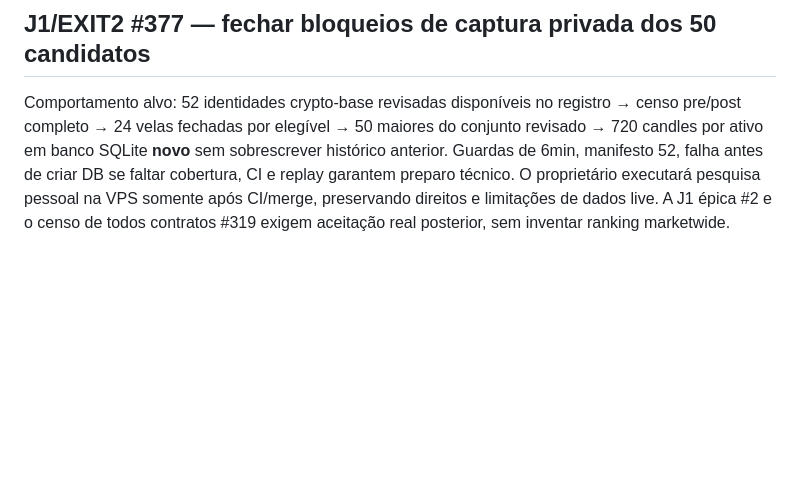
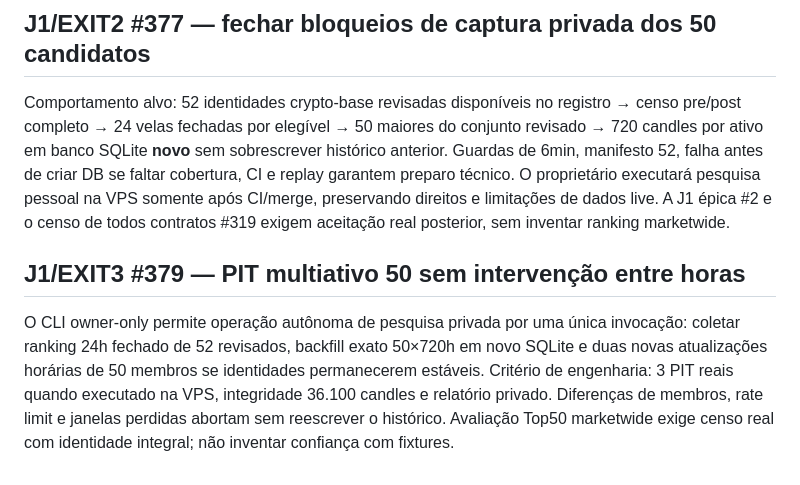
Before and after one commit to leandrosilveiradepaula/crypto-intelligence-agent, a Markdown page: docs/JOURNEYS.md, the part around the change. Rendered like a GitHub page; blank space fills up the shorter version.

Commit message:
J1 #379: document one-run 50-asset 3-PIT capture in docs/JOURNEYS.md

```diff
--- a/docs/JOURNEYS.md
+++ b/docs/JOURNEYS.md
@@ -254,3 +254,8 @@ Reutilização do replay de carteira PRE19 para avaliar margem total/por leg, ex
 ## J1/EXIT2 #377 — fechar bloqueios de captura privada dos 50 candidatos
 
 Comportamento alvo: 52 identidades crypto-base revisadas disponíveis no registro → censo pre/post completo → 24 velas fechadas por elegível → 50 maiores do conjunto revisado → 720 candles por ativo em banco SQLite **novo** sem sobrescrever histórico anterior. Guardas de 6min, manifesto 52, falha antes de criar DB se faltar cobertura, CI e replay garantem preparo técnico. O proprietário executará pesquisa pessoal na VPS somente após CI/merge, preservando direitos e limitações de dados live. A J1 épica #2 e o censo de todos contratos #319 exigem aceitação real posterior, sem inventar ranking marketwide.
+
+
+## J1/EXIT3 #379 — PIT multiativo 50 sem intervenção entre horas
+
+O CLI owner-only permite operação autônoma de pesquisa privada por uma única invocação: coletar ranking 24h fechado de 52 revisados, backfill exato 50×720h em novo SQLite e duas novas atualizações horárias de 50 membros se identidades permanecerem estáveis. Critério de engenharia: 3 PIT reais quando executado na VPS, integridade 36.100 candles e relatório privado. Diferenças de membros, rate limit e janelas perdidas abortam sem reescrever o histórico. Avaliação Top50 marketwide exige censo real com identidade integral; não inventar confiança com fixtures.
```
